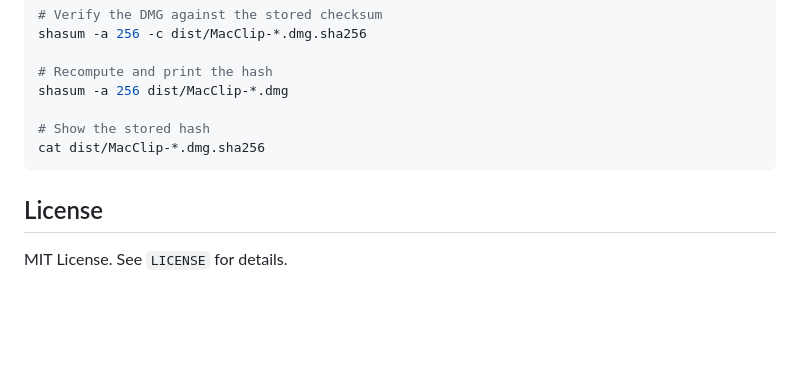
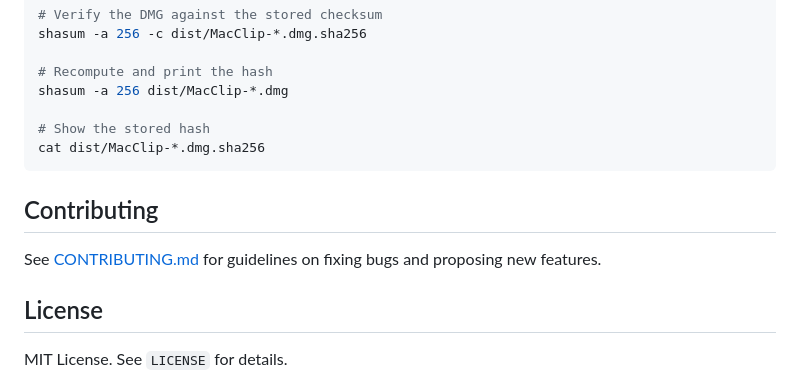
Before and after one commit to jokot/mac-clipboard, a Markdown page: README.md, the part around the change. Rendered like a GitHub page; blank space fills up the shorter version.

Commit message:
docs: add contributing guidelines and update readme
Add CONTRIBUTING.md with guidelines for bug fixes and feature proposals
Update README.md to link to the new contributing documentation

````diff
--- a/README.md
+++ b/README.md
@@ -107,5 +107,8 @@ cat dist/MacClip-*.dmg.sha256
 ```
 
 
+## Contributing
+See [CONTRIBUTING.md](CONTRIBUTING.md) for guidelines on fixing bugs and proposing new features.
+
 ## License
 MIT License. See `LICENSE` for details.
````
Also changed, not shown: CONTRIBUTING.md (added, +40 -0 lines).
